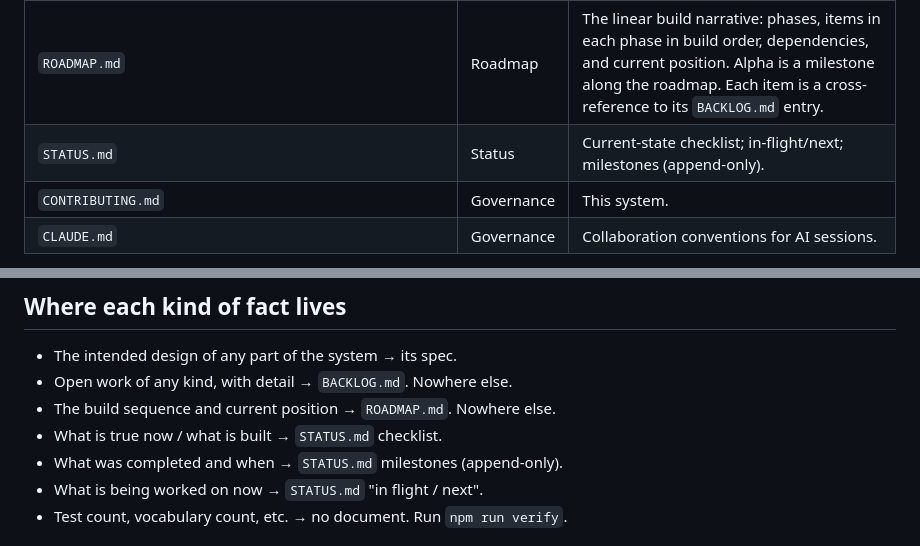
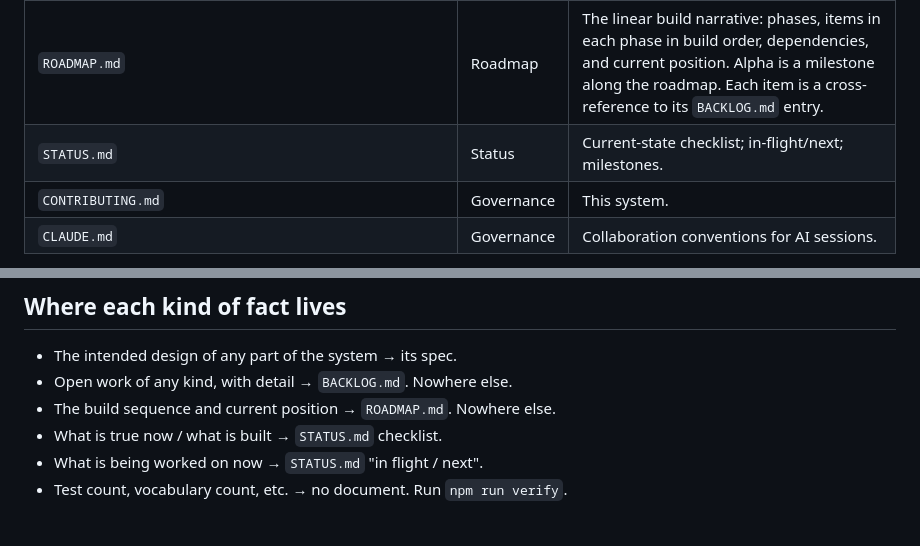
Before and after one commit to acadamark/acadamark, a Markdown page: CONTRIBUTING.md, 2 parts joined by grey strips. GitHub-like rendering.

Commit message:
Corrected CONTRIBUTING.md that STATUS.md no longer contains appended changelog. Commit messages serve that purpose

```diff
--- a/CONTRIBUTING.md
+++ b/CONTRIBUTING.md
@@ -32,7 +32,7 @@ recording it in the spec.
 | `notes/specs/*.md` (`interpreter.md`, `pipeline.md`, `shorthand-syntax.md`, `escape-rules-spec.md`, `multiline-spec.md`, `recursive-content-spec.md`, `idioms.md`, `principles.md`, `layer1-naming.md`, `shape-tokens.md`, `multi-file-authoring.md`, `multi-column-display.md`) | Spec | Their subject — the intended design, present-tense, built and unbuilt alike. |
 | `BACKLOG.md` | Backlog | ALL open work — bugs, gaps, limitations, planned features, open questions — as an unordered pool, queryable by tag, with detail. The only home for open-work detail. |
 | `ROADMAP.md` | Roadmap | The linear build narrative: phases, items in each phase in build order, dependencies, and current position. Alpha is a milestone along the roadmap. Each item is a cross-reference to its `BACKLOG.md` entry. |
-| `STATUS.md` | Status | Current-state checklist; in-flight/next; milestones (append-only). |
+| `STATUS.md` | Status | Current-state checklist; in-flight/next; milestones. |
 | `CONTRIBUTING.md` | Governance | This system. |
 | `CLAUDE.md` | Governance | Collaboration conventions for AI sessions. |
 
@@ -104,7 +104,6 @@ Each subsystem's blueprint:
 - Open work of any kind, with detail → `BACKLOG.md`. Nowhere else.
 - The build sequence and current position → `ROADMAP.md`. Nowhere else.
 - What is true now / what is built → `STATUS.md` checklist.
-- What was completed and when → `STATUS.md` milestones (append-only).
 - What is being worked on now → `STATUS.md` "in flight / next".
 - Test count, vocabulary count, etc. → no document. Run `npm run verify`.
 
```
